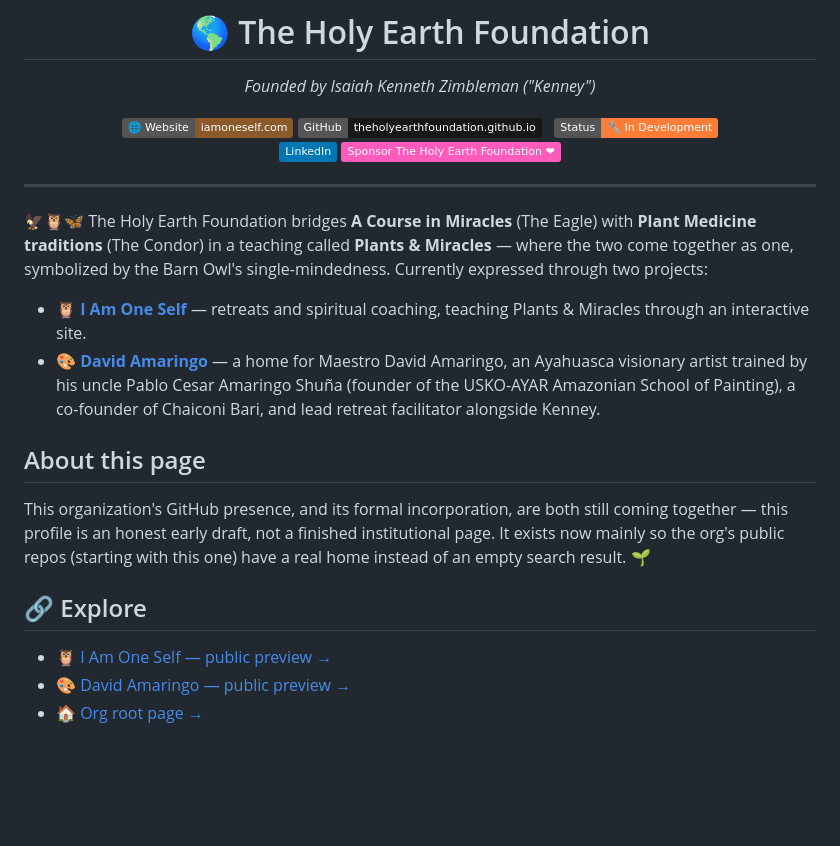
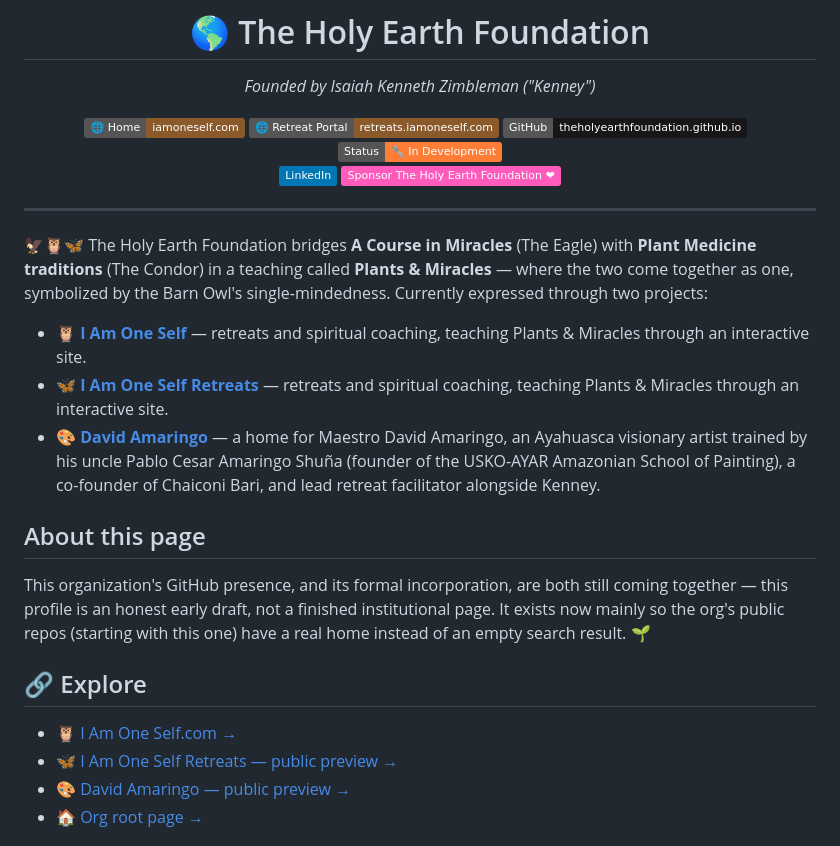
Before and after one commit to theholyearthfoundation/theholyearthfoundation.github.io, a Markdown page: README.md, the part around the change. Rendered like a GitHub page; badges without logos; blank space fills up the shorter version.

Commit message:
Update links in README.md

```diff
--- a/README.md
+++ b/README.md
@@ -8,7 +8,8 @@
 
 *Founded by Isaiah Kenneth Zimbleman ("Kenney")*
 
-[![Website](https://img.shields.io/badge/🌐_Website-iamoneself.com-8A5A2B?style=flat)](https://www.iamoneself.com)
+[![Home](https://img.shields.io/badge/🌐_Home-iamoneself.com-8A5A2B?style=flat)](https://www.iamoneself.com)
+[![Retreats](https://img.shields.io/badge/🌐_Retreat%20Portal-retreats.iamoneself.com-8A5A2B?style=flat)](https://www.iamoneself.com)
 [![GitHub Portal](https://img.shields.io/badge/GitHub-theholyearthfoundation.github.io-181717?style=flat&logo=github&logoColor=white)](https://theholyearthfoundation.github.io)
 &nbsp;
 [![Status](https://img.shields.io/badge/Status-%F0%9F%94%A7%20In%20Development-orange?style=flat)](https://github.com/theholyearthfoundation)
@@ -24,7 +25,9 @@
 traditions** (The Condor) in a teaching called **Plants & Miracles** — where the two come together as
 one, symbolized by the Barn Owl's single-mindedness. Currently expressed through two projects:
 
-- 🦉 **[I Am One Self](https://retreats.iamoneself.com)** — retreats and spiritual coaching, teaching
+- 🦉 **[I Am One Self](https://www.iamoneself.com)** — retreats and spiritual coaching, teaching
+  Plants & Miracles through an interactive site.
+- 🦋 **[I Am One Self Retreats](https://retreats.iamoneself.com)** — retreats and spiritual coaching, teaching
   Plants & Miracles through an interactive site.
 - 🎨 **[David Amaringo](https://drasticstatic.github.io/david-amaringo-public-preview/)** — a home for
   Maestro David Amaringo, an Ayahuasca visionary artist trained by his uncle Pablo Cesar Amaringo Shuña
@@ -39,7 +42,8 @@ org's public repos (starting with this one) have a real home instead of an empty
 
 ## 🔗 Explore
 
-- [🦉 I Am One Self — public preview →](https://retreats.iamoneself.com)
+- [🦉 I Am One Self.com →](https://www.iamoneself.com)
+- [🦋 I Am One Self Retreats — public preview →](https://drasticstatic.github.io/iamoneself-public-preview/)
 - [🎨 David Amaringo — public preview →](https://drasticstatic.github.io/david-amaringo-public-preview/)
 - [🏠 Org root page →](https://theholyearthfoundation.github.io)
 
```
